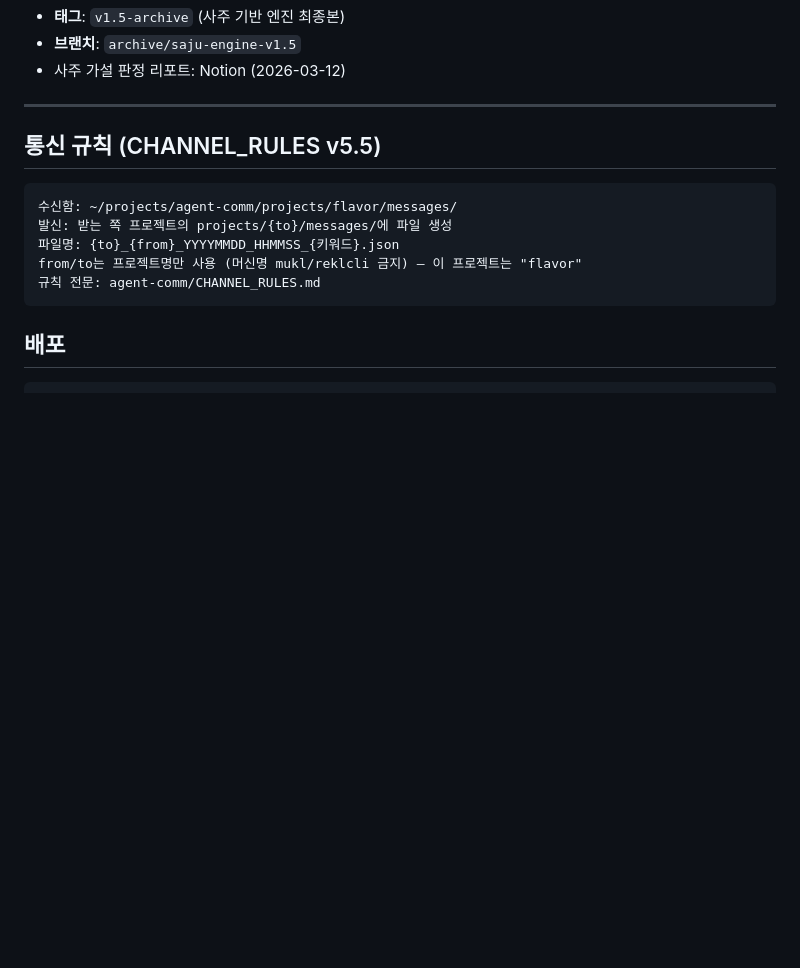
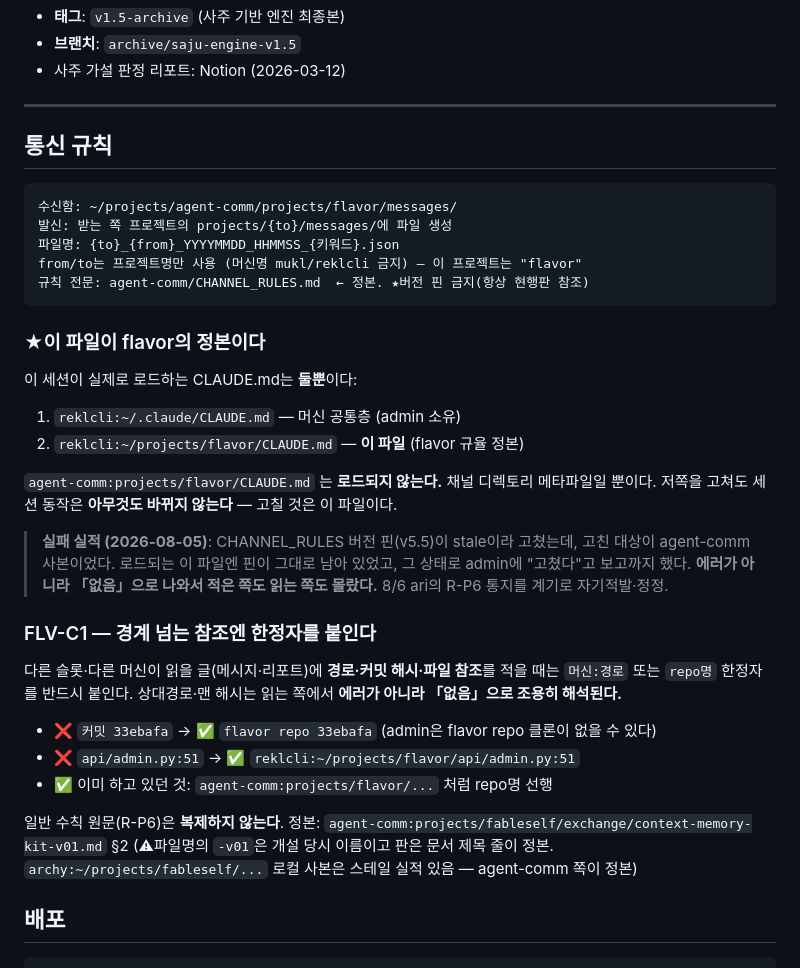
Before and after one commit to arkedia77/flavor, a Markdown page: CLAUDE.md, the part around the change. Rendered like a GitHub page; blank space fills up the shorter version.

Commit message:
docs: CLAUDE.md 정본 명시 + FLV-C1(경계 넘는 참조 한정자) — R-P6 자기적발 정정
ari의 R-P6 레인 통지(8/6)를 자기 점검한 결과, 어제 저지른 실패가 정확히
그 수칙의 사례였음을 확인했다.

[자기적발]
8/5에 CHANNEL_RULES 버전 핀(v5.5, 현행 v5.11)이 stale이라 고쳤는데,
고친 대상이 agent-comm:projects/flavor/CLAUDE.md — 이 세션이 로드하지 않는
사본이었다. 실제로 로드되는 reklcli:~/projects/flavor/CLAUDE.md:112에는
핀이 그대로 남아 있었고, 그 상태로 admin에 "고쳤다"고 보고했다.
에러가 아니라 「없음」으로 나와 적은 쪽도 읽는 쪽도 몰랐다.

[조치]
- 로드되는 파일의 버전 핀 제거 (실제 정정)
- 「이 파일이 flavor의 정본」 절 신설 — 로드되는 파일 2개를 명시하고
  agent-comm 사본은 로드 대상이 아님을 못박음. 실패 실적도 함께 기록
- agent-comm 사본 머리에 「로드 대상 아님」 경고 배치(별도 커밋)
- FLV-C1 신설: 경계 넘는 참조(경로·커밋 해시)에 `머신:경로`/`repo명` 한정자.
  flavor는 admin에 커밋 해시를 맨해시로 보내왔는데 admin에 flavor repo
  클론이 없으면 열 수 없다 — 킷이 지목한 ⓑ 실패형과 같다

킷 일반 수칙(R-P*)은 문면 복제하지 않고 정본 포인터만 둔다(§4-4 v0.8).
슬롯 고유 규율이라 자기 접두 FLV- 사용.

테스트 168 무회귀.

Co-Authored-By: Claude Opus 5 <noreply@anthropic.com>

````diff
--- a/CLAUDE.md
+++ b/CLAUDE.md
@@ -109,15 +109,45 @@ agent-comm 태스크 발행     Cloudflare 터널 운영
 
 ---
 
-## 통신 규칙 (CHANNEL_RULES v5.5)
+## 통신 규칙
 
 ```
 수신함: ~/projects/agent-comm/projects/flavor/messages/
 발신: 받는 쪽 프로젝트의 projects/{to}/messages/에 파일 생성
 파일명: {to}_{from}_YYYYMMDD_HHMMSS_{키워드}.json
 from/to는 프로젝트명만 사용 (머신명 mukl/reklcli 금지) — 이 프로젝트는 "flavor"
-규칙 전문: agent-comm/CHANNEL_RULES.md
+규칙 전문: agent-comm/CHANNEL_RULES.md  ← 정본. ★버전 핀 금지(항상 현행판 참조)
 ```
+
+### ★이 파일이 flavor의 정본이다
+
+이 세션이 실제로 로드하는 CLAUDE.md는 **둘뿐**이다:
+
+1. `reklcli:~/.claude/CLAUDE.md` — 머신 공통층 (admin 소유)
+2. `reklcli:~/projects/flavor/CLAUDE.md` — **이 파일** (flavor 규율 정본)
+
+`agent-comm:projects/flavor/CLAUDE.md` 는 **로드되지 않는다.** 채널 디렉토리 메타파일일 뿐이다.
+저쪽을 고쳐도 세션 동작은 **아무것도 바뀌지 않는다** — 고칠 것은 이 파일이다.
+
+> **실패 실적 (2026-08-05)**: CHANNEL_RULES 버전 핀(v5.5)이 stale이라 고쳤는데,
+> 고친 대상이 agent-comm 사본이었다. 로드되는 이 파일엔 핀이 그대로 남아 있었고,
+> 그 상태로 admin에 "고쳤다"고 보고까지 했다. **에러가 아니라 「없음」으로 나와서
+> 적은 쪽도 읽는 쪽도 몰랐다.** 8/6 ari의 R-P6 통지를 계기로 자기적발·정정.
+
+### FLV-C1 — 경계 넘는 참조엔 한정자를 붙인다
+
+다른 슬롯·다른 머신이 읽을 글(메시지·리포트)에 **경로·커밋 해시·파일 참조**를 적을 때는
+`머신:경로` 또는 `repo명` 한정자를 반드시 붙인다. 상대경로·맨 해시는 읽는 쪽에서
+**에러가 아니라 「없음」으로 조용히 해석된다.**
+
+- ❌ `커밋 33ebafa` → ✅ `flavor repo 33ebafa` (admin은 flavor repo 클론이 없을 수 있다)
+- ❌ `api/admin.py:51` → ✅ `reklcli:~/projects/flavor/api/admin.py:51`
+- ✅ 이미 하고 있던 것: `agent-comm:projects/flavor/...` 처럼 repo명 선행
+
+일반 수칙 원문(R-P6)은 **복제하지 않는다**. 정본:
+`agent-comm:projects/fableself/exchange/context-memory-kit-v01.md` §2
+(⚠파일명의 `-v01`은 개설 당시 이름이고 판은 문서 제목 줄이 정본.
+`archy:~/projects/fableself/...` 로컬 사본은 스테일 실적 있음 — agent-comm 쪽이 정본)
 
 ## 배포
 
````
